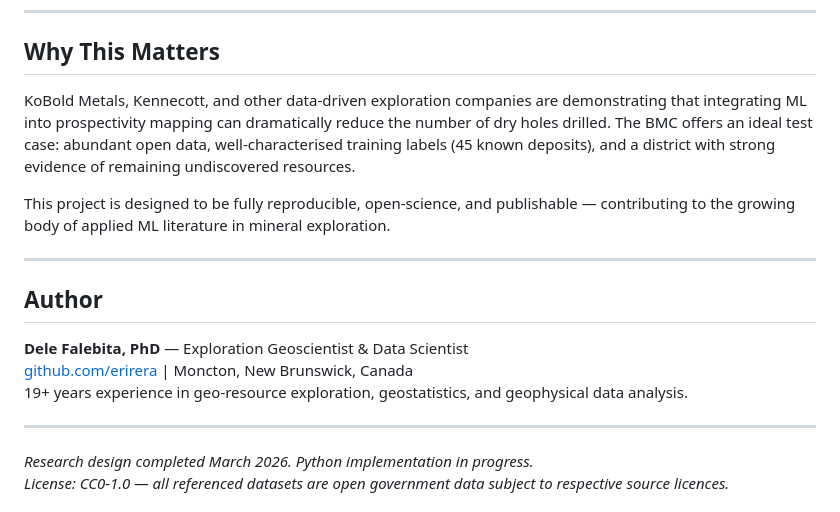
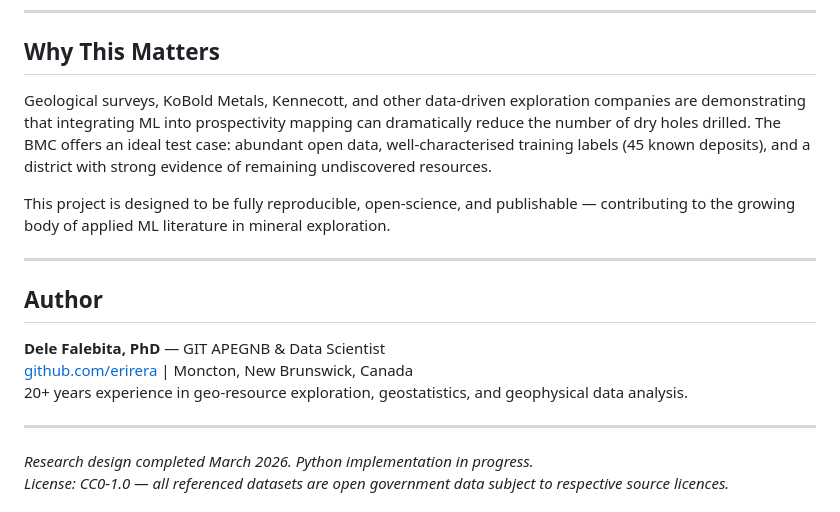
Before and after one commit to erirera/VMS-Deposit-Discovery-AI-Bathurst, a Markdown page: README_VMS.md, the part around the change. Rendered like a GitHub page.

Commit message:
Update author credentials and project details in README

```diff
--- a/README_VMS.md
+++ b/README_VMS.md
@@ -121,7 +121,7 @@ matplotlib       # Visualisation
 
 ## Why This Matters
 
-KoBold Metals, Kennecott, and other data-driven exploration companies are demonstrating that integrating ML into prospectivity mapping can dramatically reduce the number of dry holes drilled. The BMC offers an ideal test case: abundant open data, well-characterised training labels (45 known deposits), and a district with strong evidence of remaining undiscovered resources.
+Geological surveys, KoBold Metals, Kennecott, and other data-driven exploration companies are demonstrating that integrating ML into prospectivity mapping can dramatically reduce the number of dry holes drilled. The BMC offers an ideal test case: abundant open data, well-characterised training labels (45 known deposits), and a district with strong evidence of remaining undiscovered resources.
 
 This project is designed to be fully reproducible, open-science, and publishable — contributing to the growing body of applied ML literature in mineral exploration.
 
@@ -129,9 +129,9 @@ This project is designed to be fully reproducible, open-science, and publishable
 
 ## Author
 
-**Dele Falebita, PhD** — Exploration Geoscientist & Data Scientist
+**Dele Falebita, PhD** — GIT APEGNB & Data Scientist
 [github.com/erirera](https://github.com/erirera) | Moncton, New Brunswick, Canada
-19+ years experience in geo-resource exploration, geostatistics, and geophysical data analysis.
+20+ years experience in geo-resource exploration, geostatistics, and geophysical data analysis.
 
 ---
 
```
